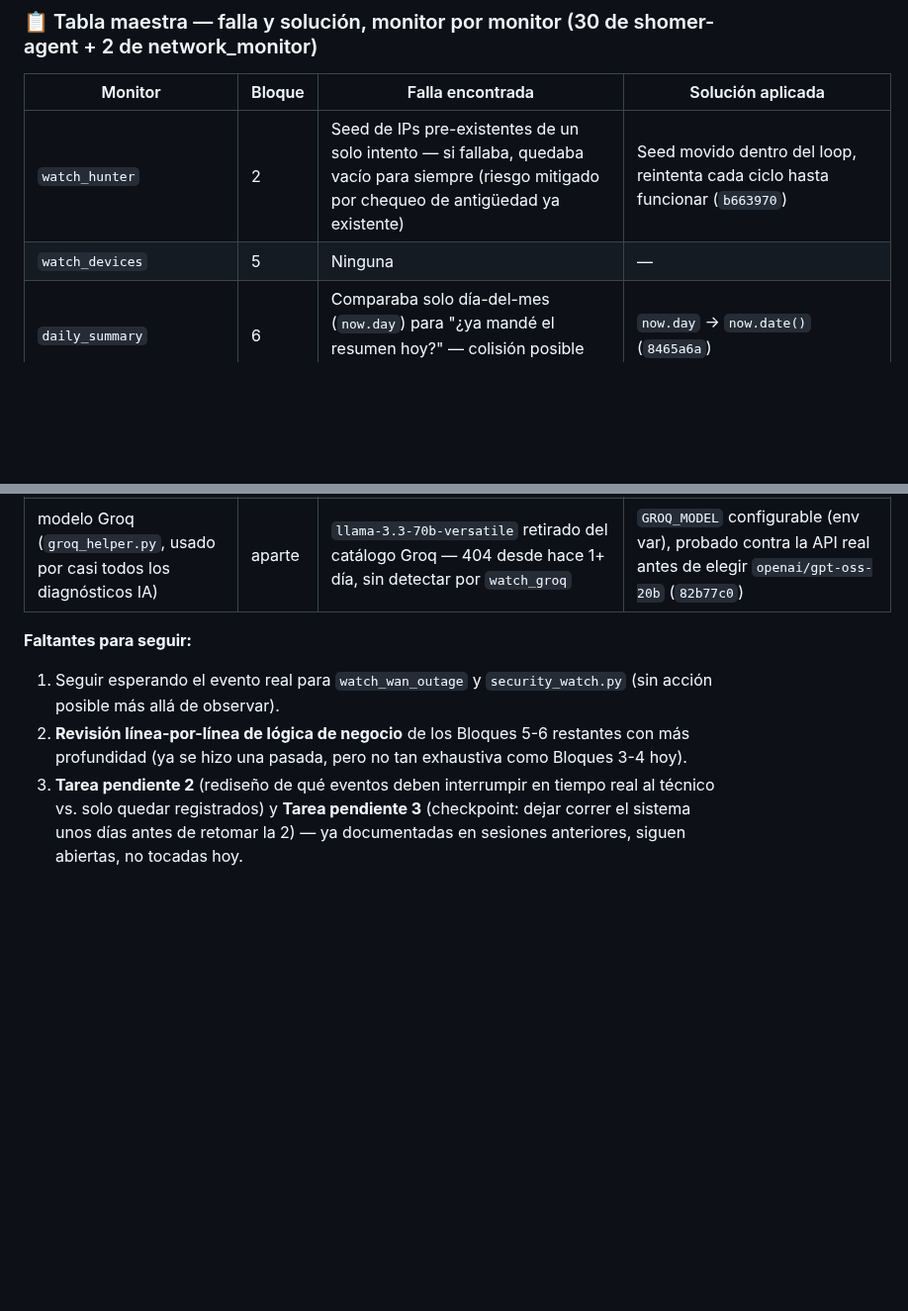
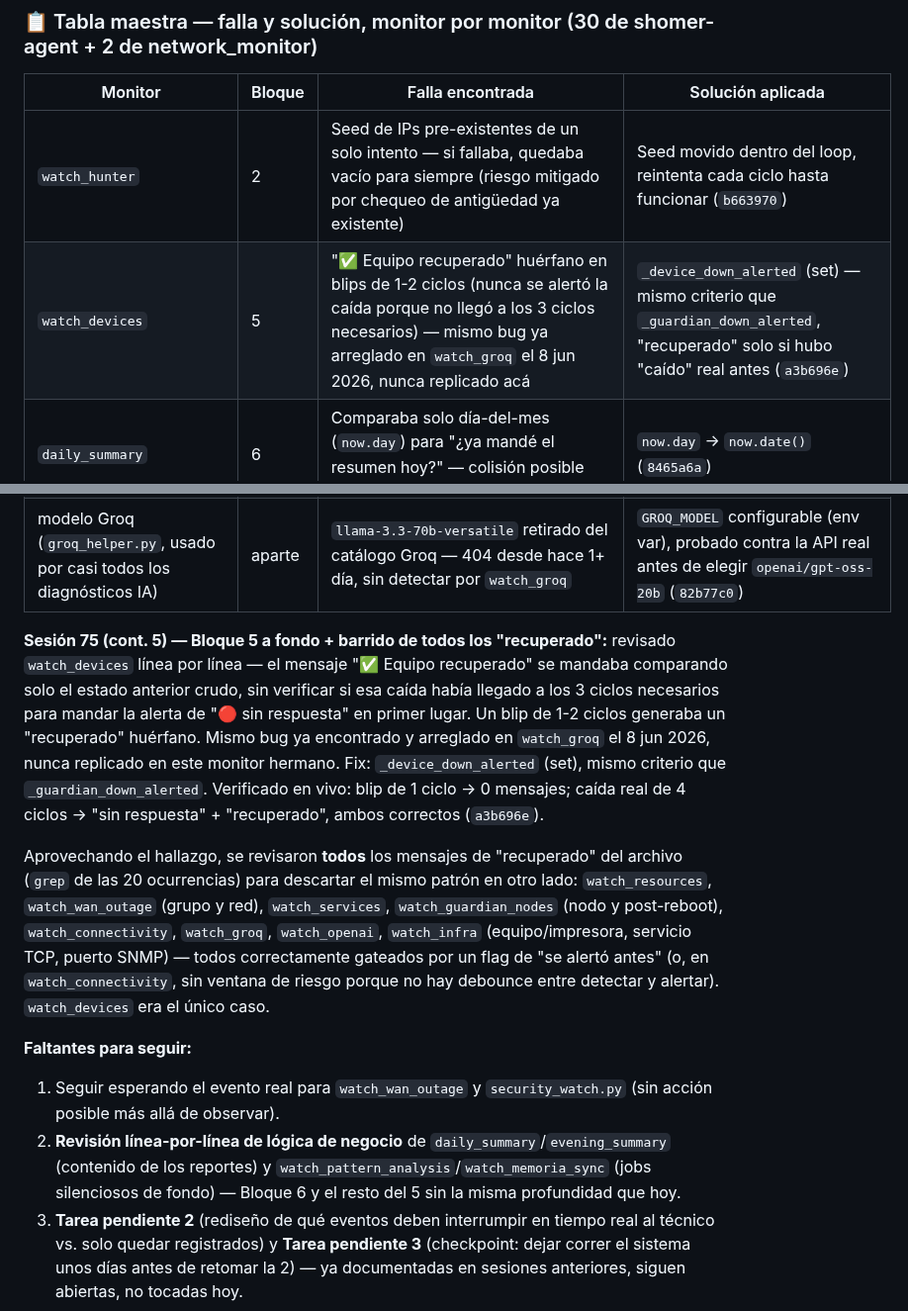
Before and after one commit to Jpad2025/shomer-sentinel, a Markdown page: CLAUDE.md, 2 parts joined by grey strips. Shown at 99% size. GitHub-like rendering; blank space fills up the shorter version.

Commit message:
Sesión 75 (cont. 5): documenta bug de watch_devices + barrido de todos los "recuperado"
watch_devices mandaba "recuperado" huérfano en blips de 1-2 ciclos --
mismo bug ya arreglado en watch_groq (8 jun 2026), nunca replicado acá.
Ver commit a3b696e de shomer-agent para el fix y las pruebas en vivo.

Revisadas las 20 ocurrencias de mensajes "recuperado" del archivo --
watch_devices era el único caso del patrón, todos los demás ya estaban
correctamente gateados.

```diff
--- a/CLAUDE.md
+++ b/CLAUDE.md
@@ -572,7 +572,7 @@ Deploy de esta ronda: `82b77c0` (Groq) y `8465a6a` (fechas) en shomer-agent, ver
 | Monitor | Bloque | Falla encontrada | Solución aplicada |
 |---|---|---|---|
 | `watch_hunter` | 2 | Seed de IPs pre-existentes de un solo intento — si fallaba, quedaba vacío para siempre (riesgo mitigado por chequeo de antigüedad ya existente) | Seed movido dentro del loop, reintenta cada ciclo hasta funcionar (`b663970`) |
-| `watch_devices` | 5 | Ninguna | — |
+| `watch_devices` | 5 | "✅ Equipo recuperado" huérfano en blips de 1-2 ciclos (nunca se alertó la caída porque no llegó a los 3 ciclos necesarios) — mismo bug ya arreglado en `watch_groq` el 8 jun 2026, nunca replicado acá | `_device_down_alerted` (set) — mismo criterio que `_guardian_down_alerted`, "recuperado" solo si hubo "caído" real antes (`a3b696e`) |
 | `daily_summary` | 6 | Comparaba solo día-del-mes (`now.day`) para "¿ya mandé el resumen hoy?" — colisión posible con >1 mes de uptime | `now.day` → `now.date()` (`8465a6a`) |
 | `evening_summary` | 6 | Mismo bug de fecha que `daily_summary`; además estaba invisible en `/monitores` | Fecha corregida + agregado a `MONITOR_LABELS`/`MONITOR_GROUPS` (`bc75243`, `8465a6a`) |
 | `watch_resources` | 4 | Ninguna (histéresis CPU/RAM revisada a fondo, correcta por diseño) | — |
@@ -605,11 +605,29 @@ Deploy de esta ronda: `82b77c0` (Groq) y `8465a6a` (fechas) en shomer-agent, ver
 | logging de `network_monitor` (host, todo el proceso, no un monitor) | aparte | Root logger sin handler propio → formato `lastResort` sin nivel/timestamp/nombre — mensajes llegaban pero invisibles a un `grep` normal | `logging_setup.py` con formato correcto, mismo nivel WARNING de antes (`c3688a6`) |
 | modelo Groq (`groq_helper.py`, usado por casi todos los diagnósticos IA) | aparte | `llama-3.3-70b-versatile` retirado del catálogo Groq — 404 desde hace 1+ día, sin detectar por `watch_groq` | `GROQ_MODEL` configurable (env var), probado contra la API real antes de elegir `openai/gpt-oss-20b` (`82b77c0`) |
 
+**Sesión 75 (cont. 5) — Bloque 5 a fondo + barrido de todos los "recuperado":** revisado
+`watch_devices` línea por línea — el mensaje "✅ Equipo recuperado" se mandaba comparando solo
+el estado anterior crudo, sin verificar si esa caída había llegado a los 3 ciclos necesarios
+para mandar la alerta de "🔴 sin respuesta" en primer lugar. Un blip de 1-2 ciclos generaba un
+"recuperado" huérfano. Mismo bug ya encontrado y arreglado en `watch_groq` el 8 jun 2026, nunca
+replicado en este monitor hermano. Fix: `_device_down_alerted` (set), mismo criterio que
+`_guardian_down_alerted`. Verificado en vivo: blip de 1 ciclo → 0 mensajes; caída real de 4
+ciclos → "sin respuesta" + "recuperado", ambos correctos (`a3b696e`).
+
+Aprovechando el hallazgo, se revisaron **todos** los mensajes de "recuperado" del archivo
+(`grep` de las 20 ocurrencias) para descartar el mismo patrón en otro lado: `watch_resources`,
+`watch_wan_outage` (grupo y red), `watch_services`, `watch_guardian_nodes` (nodo y post-reboot),
+`watch_connectivity`, `watch_groq`, `watch_openai`, `watch_infra` (equipo/impresora, servicio
+TCP, puerto SNMP) — todos correctamente gateados por un flag de "se alertó antes" (o, en
+`watch_connectivity`, sin ventana de riesgo porque no hay debounce entre detectar y alertar).
+`watch_devices` era el único caso.
+
 **Faltantes para seguir:**
 1. Seguir esperando el evento real para `watch_wan_outage` y `security_watch.py` (sin acción
    posible más allá de observar).
-2. **Revisión línea-por-línea de lógica de negocio** de los Bloques 5-6 restantes con más
-   profundidad (ya se hizo una pasada, pero no tan exhaustiva como Bloques 3-4 hoy).
+2. **Revisión línea-por-línea de lógica de negocio** de `daily_summary`/`evening_summary`
+   (contenido de los reportes) y `watch_pattern_analysis`/`watch_memoria_sync` (jobs silenciosos
+   de fondo) — Bloque 6 y el resto del 5 sin la misma profundidad que hoy.
 3. **Tarea pendiente 2** (rediseño de qué eventos deben interrumpir en tiempo real al técnico
    vs. solo quedar registrados) y **Tarea pendiente 3** (checkpoint: dejar correr el sistema
    unos días antes de retomar la 2) — ya documentadas en sesiones anteriores, siguen abiertas,
```
